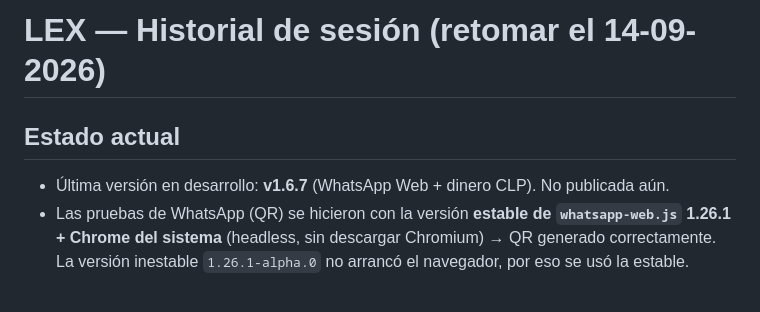
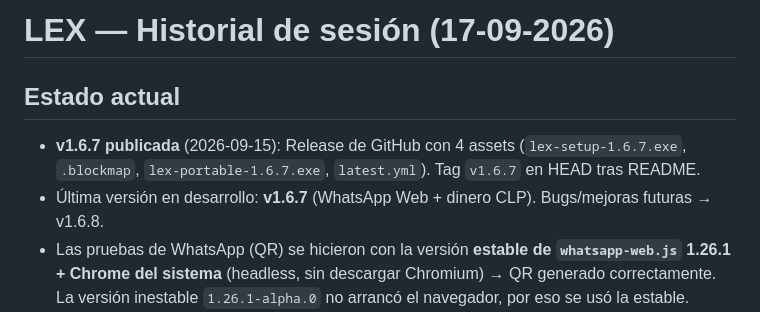
Before and after one commit to lexconsiliumconsultores/lex-releases, a Markdown page: HISTORIAL.md, the part around the change. GitHub-like rendering.

Commit message:
HISTORIAL: v1.6.7 publicada

```diff
--- a/HISTORIAL.md
+++ b/HISTORIAL.md
@@ -1,7 +1,8 @@
-# LEX — Historial de sesión (retomar el 14-09-2026)
+# LEX — Historial de sesión (17-09-2026)
 
 ## Estado actual
-- Última versión en desarrollo: **v1.6.7** (WhatsApp Web + dinero CLP). No publicada aún.
+- **v1.6.7 publicada** (2026-09-15): Release de GitHub con 4 assets (`lex-setup-1.6.7.exe`, `.blockmap`, `lex-portable-1.6.7.exe`, `latest.yml`). Tag `v1.6.7` en HEAD tras README.
+- Última versión en desarrollo: **v1.6.7** (WhatsApp Web + dinero CLP). Bugs/mejoras futuras → v1.6.8.
 - Las pruebas de WhatsApp (QR) se hicieron con la versión **estable de `whatsapp-web.js` 1.26.1 + Chrome del sistema** (headless, sin descargar Chromium) → QR generado correctamente. La versión inestable `1.26.1-alpha.0` no arrancó el navegador, por eso se usó la estable.
 - **Nota sesión WhatsApp**: vive en `%APPDATA%\lex\whatsapp-session` (`LocalAuth`). El cliente se destruye limpiamente al salir (`window-all-closed` espera a `dbWriting`).
 
```
